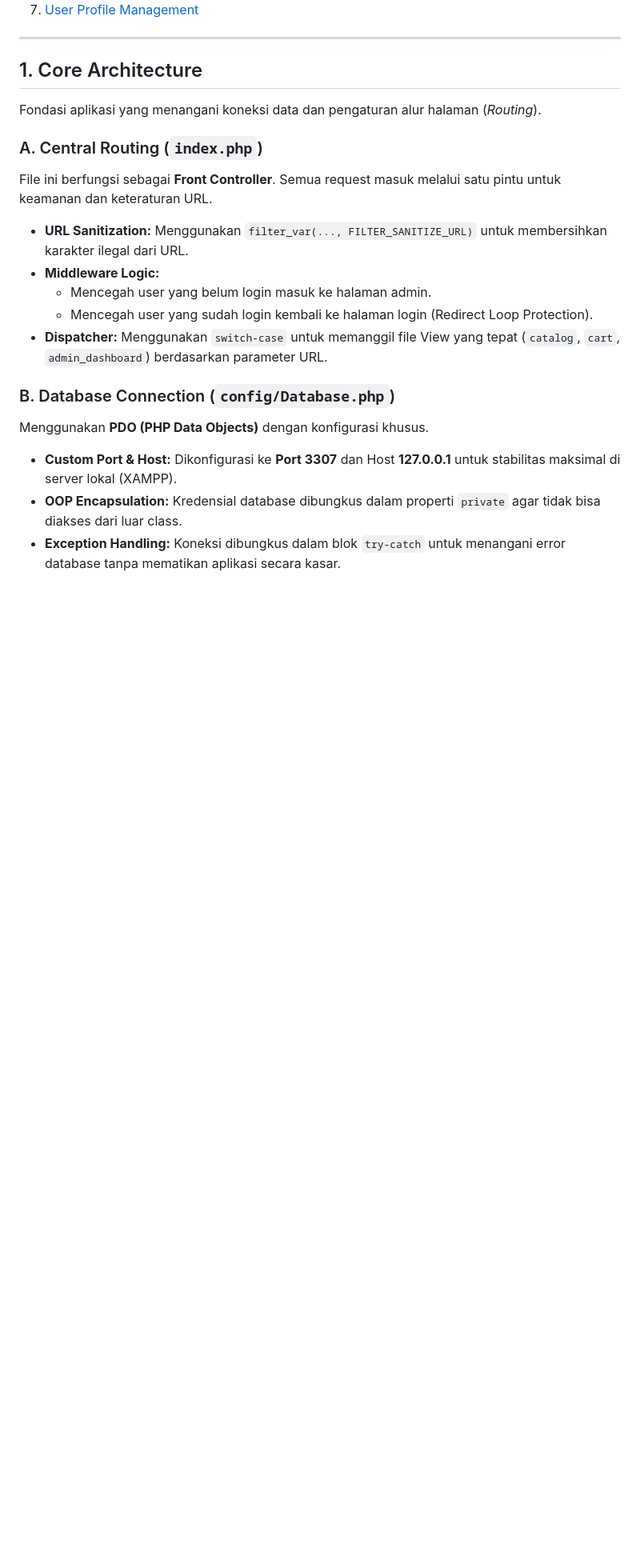
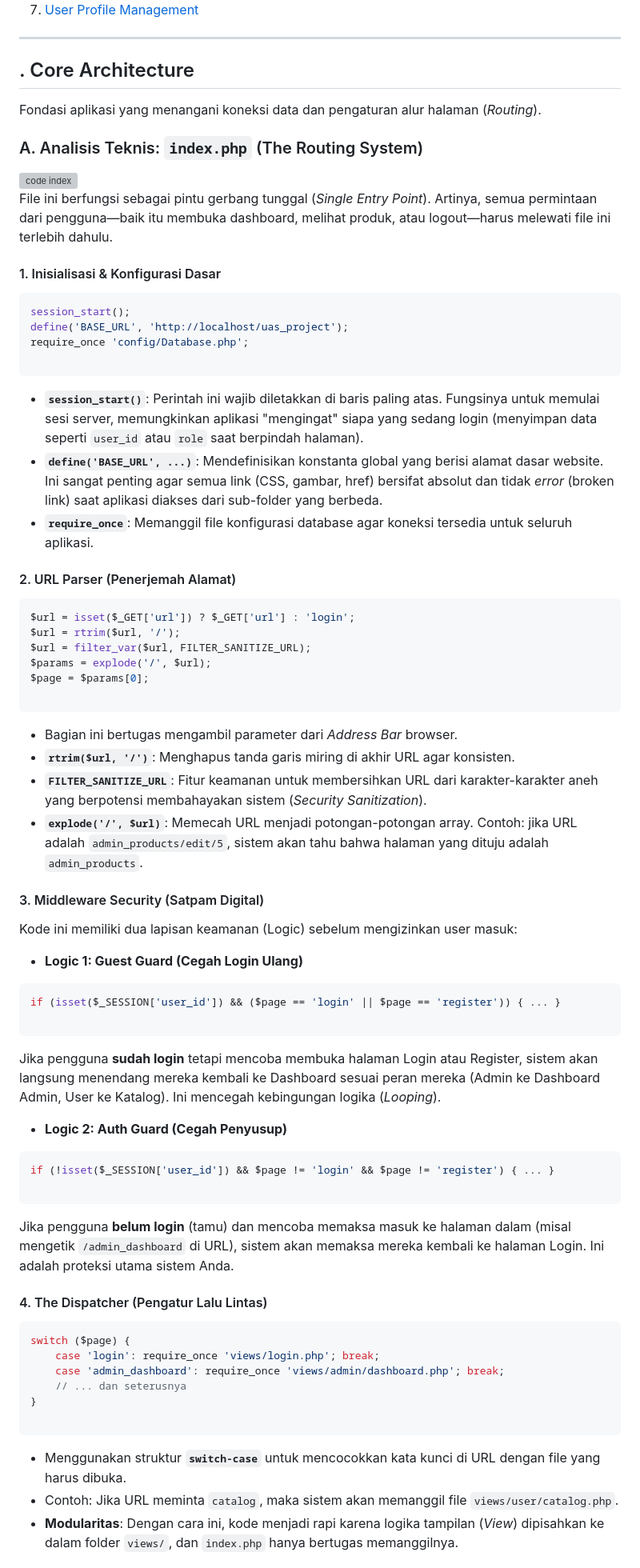
Before and after one commit to RizkyMaulana-design/uas_pemrograman_web, a Markdown page: README.md, the part around one of its changes. Shown at 80% size. GitHub-like rendering; blank space fills up the shorter version; grey boxes are pictures that could not be loaded.

````diff
--- a/README.md
+++ b/README.md
@@ -43,22 +43,79 @@
 
 ---
 
-## 1. Core Architecture
+## . Core Architecture
 
 Fondasi aplikasi yang menangani koneksi data dan pengaturan alur halaman (*Routing*).
 
-### A. Central Routing (`index.php`)
-File ini berfungsi sebagai **Front Controller**. Semua request masuk melalui satu pintu untuk keamanan dan keteraturan URL.
+### A.  Analisis Teknis: `index.php` (The Routing System)
 
-* **URL Sanitization:** Menggunakan `filter_var(..., FILTER_SANITIZE_URL)` untuk membersihkan karakter ilegal dari URL.
-* **Middleware Logic:**
-    * Mencegah user yang belum login masuk ke halaman admin.
-    * Mencegah user yang sudah login kembali ke halaman login (Redirect Loop Protection).
-* **Dispatcher:** Menggunakan `switch-case` untuk memanggil file View yang tepat (`catalog`, `cart`, `admin_dashboard`) berdasarkan parameter URL.
+<img width="1572" height="3788" alt="code index" src="https://github.com/user-attachments/assets/f6ee75d5-d5b7-49c6-95d4-290e0eb9788b" />
 
-### B. Database Connection (`config/Database.php`)
-Menggunakan **PDO (PHP Data Objects)** dengan konfigurasi khusus.
 
-* **Custom Port & Host:** Dikonfigurasi ke **Port 3307** dan Host **127.0.0.1** untuk stabilitas maksimal di server lokal (XAMPP).
-* **OOP Encapsulation:** Kredensial database dibungkus dalam properti `private` agar tidak bisa diakses dari luar class.
-* **Exception Handling:** Koneksi dibungkus dalam blok `try-catch` untuk menangani error database tanpa mematikan aplikasi secara kasar.
+File ini berfungsi sebagai pintu gerbang tunggal (*Single Entry Point*). Artinya, semua permintaan dari pengguna—baik itu membuka dashboard, melihat produk, atau logout—harus melewati file ini terlebih dahulu.
+
+#### 1. Inisialisasi & Konfigurasi Dasar
+
+```php
+session_start();
+define('BASE_URL', 'http://localhost/uas_project');
+require_once 'config/Database.php';
+
+```
+
+* **`session_start()`**: Perintah ini wajib diletakkan di baris paling atas. Fungsinya untuk memulai sesi server, memungkinkan aplikasi "mengingat" siapa yang sedang login (menyimpan data seperti `user_id` atau `role` saat berpindah halaman).
+* **`define('BASE_URL', ...)`**: Mendefinisikan konstanta global yang berisi alamat dasar website. Ini sangat penting agar semua link (CSS, gambar, href) bersifat absolut dan tidak *error* (broken link) saat aplikasi diakses dari sub-folder yang berbeda.
+* **`require_once`**: Memanggil file konfigurasi database agar koneksi tersedia untuk seluruh aplikasi.
+
+#### 2. URL Parser (Penerjemah Alamat)
+
+```php
+$url = isset($_GET['url']) ? $_GET['url'] : 'login';
+$url = rtrim($url, '/');
+$url = filter_var($url, FILTER_SANITIZE_URL);
+$params = explode('/', $url);
+$page = $params[0];
+
+```
+
+* Bagian ini bertugas mengambil parameter dari *Address Bar* browser.
+* **`rtrim($url, '/')`**: Menghapus tanda garis miring di akhir URL agar konsisten.
+* **`FILTER_SANITIZE_URL`**: Fitur keamanan untuk membersihkan URL dari karakter-karakter aneh yang berpotensi membahayakan sistem (*Security Sanitization*).
+* **`explode('/', $url)`**: Memecah URL menjadi potongan-potongan array. Contoh: jika URL adalah `admin_products/edit/5`, sistem akan tahu bahwa halaman yang dituju adalah `admin_products`.
+
+#### 3. Middleware Security (Satpam Digital)
+
+Kode ini memiliki dua lapisan keamanan (Logic) sebelum mengizinkan user masuk:
+
+* **Logic 1: Guest Guard (Cegah Login Ulang)**
+```php
+if (isset($_SESSION['user_id']) && ($page == 'login' || $page == 'register')) { ... }
+
+```
+
+
+Jika pengguna **sudah login** tetapi mencoba membuka halaman Login atau Register, sistem akan langsung menendang mereka kembali ke Dashboard sesuai peran mereka (Admin ke Dashboard Admin, User ke Katalog). Ini mencegah kebingungan logika (*Looping*).
+* **Logic 2: Auth Guard (Cegah Penyusup)**
+```php
+if (!isset($_SESSION['user_id']) && $page != 'login' && $page != 'register') { ... }
+
+```
+
+
+Jika pengguna **belum login** (tamu) dan mencoba memaksa masuk ke halaman dalam (misal mengetik `/admin_dashboard` di URL), sistem akan memaksa mereka kembali ke halaman Login. Ini adalah proteksi utama sistem Anda.
+
+#### 4. The Dispatcher (Pengatur Lalu Lintas)
+
+```php
+switch ($page) {
+    case 'login': require_once 'views/login.php'; break;
+    case 'admin_dashboard': require_once 'views/admin/dashboard.php'; break;
+    // ... dan seterusnya
+}
+
+```
+
+* Menggunakan struktur **`switch-case`** untuk mencocokkan kata kunci di URL dengan file yang harus dibuka.
+* Contoh: Jika URL meminta `catalog`, maka sistem akan memanggil file `views/user/catalog.php`.
+* **Modularitas**: Dengan cara ini, kode menjadi rapi karena logika tampilan (*View*) dipisahkan ke dalam folder `views/`, dan `index.php` hanya bertugas memanggilnya.
+
````
Also changed, not shown: other parts of README.md (+5 -0 lines).
